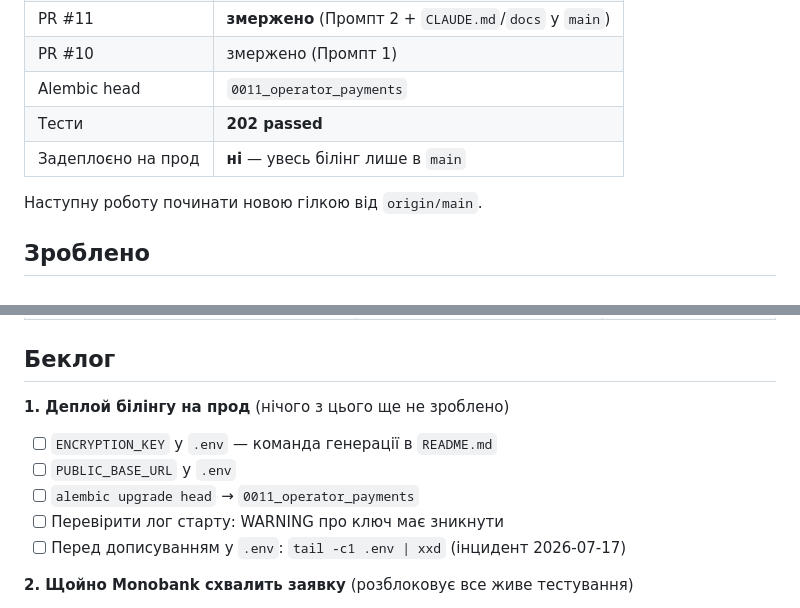
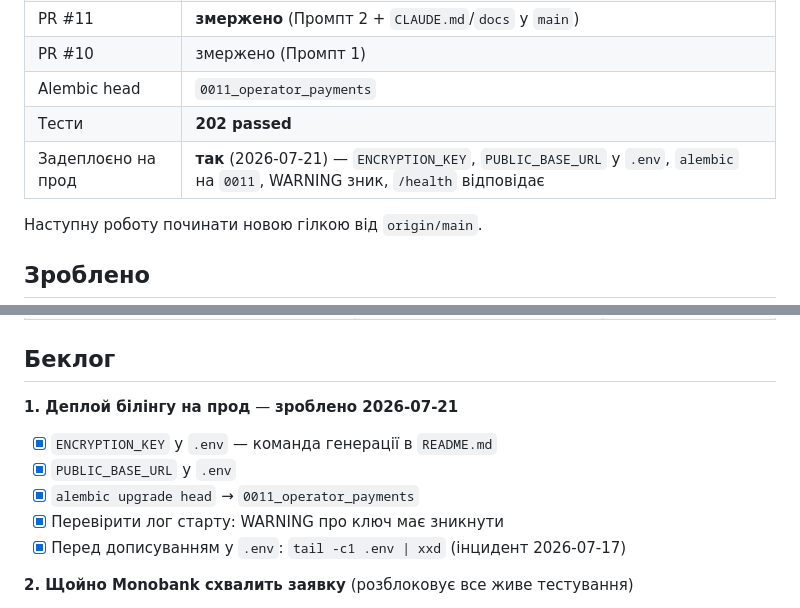
Before and after one commit to hrutskiv-wq/ev-charge-bot, a Markdown page: docs/SESSION_STATE.md, 2 parts joined by grey strips. Drawn GitHub-style.

Commit message:
docs: позначити деплой білінгу на прод завершеним
Прод уже оновлено (ENCRYPTION_KEY, PUBLIC_BASE_URL, alembic 0011,
/health відповідає) — закриваємо чек-лист розділу 1 беклогу та
підтягуємо статус гілок/промптів у CLAUDE.md.

Co-Authored-By: Claude Sonnet 5 <noreply@anthropic.com>
Claude-Session: https://claude.ai/code/session_01HVsBypEAHEizpGnTmuVr23

```diff
--- a/docs/SESSION_STATE.md
+++ b/docs/SESSION_STATE.md
@@ -17,7 +17,7 @@
 | PR #10 | змержено (Промпт 1) |
 | Alembic head | `0011_operator_payments` |
 | Тести | **202 passed** |
-| Задеплоєно на прод | **ні** — увесь білінг лише в `main` |
+| Задеплоєно на прод | **так** (2026-07-21) — `ENCRYPTION_KEY`, `PUBLIC_BASE_URL` у `.env`, `alembic` на `0011`, WARNING зник, `/health` відповідає |
 
 Наступну роботу починати новою гілкою від `origin/main`.
 
@@ -61,13 +61,13 @@
 
 ## Беклог
 
-**1. Деплой білінгу на прод** (нічого з цього ще не зроблено)
+**1. Деплой білінгу на прод** — **зроблено 2026-07-21**
 
-- [ ] `ENCRYPTION_KEY` у `.env` — команда генерації в `README.md`
-- [ ] `PUBLIC_BASE_URL` у `.env`
-- [ ] `alembic upgrade head` → `0011_operator_payments`
-- [ ] Перевірити лог старту: WARNING про ключ має зникнути
-- [ ] Перед дописуванням у `.env`: `tail -c1 .env | xxd` (інцидент 2026-07-17)
+- [x] `ENCRYPTION_KEY` у `.env` — команда генерації в `README.md`
+- [x] `PUBLIC_BASE_URL` у `.env`
+- [x] `alembic upgrade head` → `0011_operator_payments`
+- [x] Перевірити лог старту: WARNING про ключ має зникнути
+- [x] Перед дописуванням у `.env`: `tail -c1 .env | xxd` (інцидент 2026-07-17)
 
 **2. Щойно Monobank схвалить заявку** (розблоковує все живе тестування)
 
```
Also changed, not shown: CLAUDE.md (+4 -4 lines).
